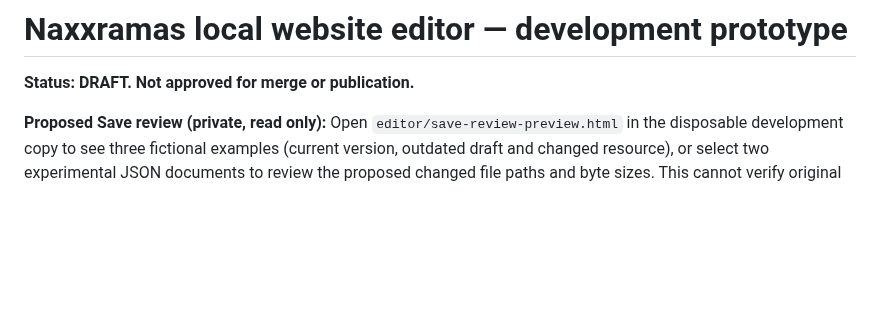
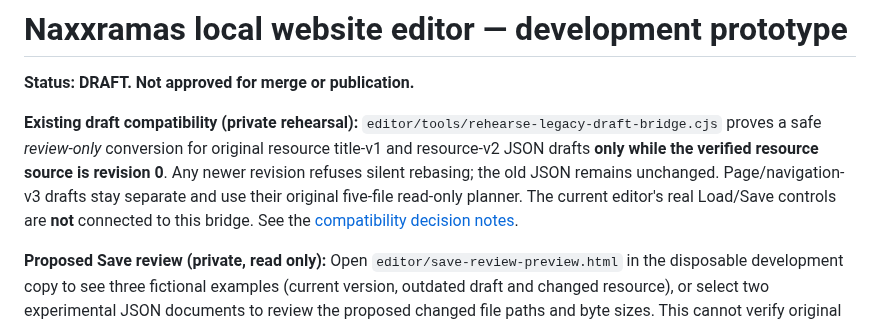
Before and after one commit to CosmicCuddle/Naxxramas-Resource-Hub, a Markdown page: editor/README.md, the part around the change. GitHub-like rendering; blank space fills up the shorter version.

Commit message:
docs(editor): clarify current draft v1/v2 compatibility bridge and page-v3 separation

```diff
--- a/editor/README.md
+++ b/editor/README.md
@@ -1,6 +1,8 @@
 # Naxxramas local website editor — development prototype
 
 **Status: DRAFT. Not approved for merge or publication.**
+
+**Existing draft compatibility (private rehearsal):** `editor/tools/rehearse-legacy-draft-bridge.cjs` proves a safe *review-only* conversion for original resource title-v1 and resource-v2 JSON drafts **only while the verified resource source is revision 0**. Any newer revision refuses silent rebasing; the old JSON remains unchanged. Page/navigation-v3 drafts stay separate and use their original five-file read-only planner. The current editor's real Load/Save controls are **not** connected to this bridge. See the [compatibility decision notes](../docs/EDITOR-RELEASE-MILESTONES-AND-CHANGESET-REVIEW.md).
 
 **Proposed Save review (private, read only):** Open `editor/save-review-preview.html` in the disposable development copy to see three fictional examples (current version, outdated draft and changed resource), or select two experimental JSON documents to review the proposed changed file paths and byte sizes. This cannot verify original HTML, authenticate the manifest, restore old drafts or perform any Save/Upload/Merge/Publish action. The working editor and existing draft formats remain untouched. See the [review-flow and production gates](../docs/EDITOR-RELEASE-MILESTONES-AND-CHANGESET-REVIEW.md).
 
```
